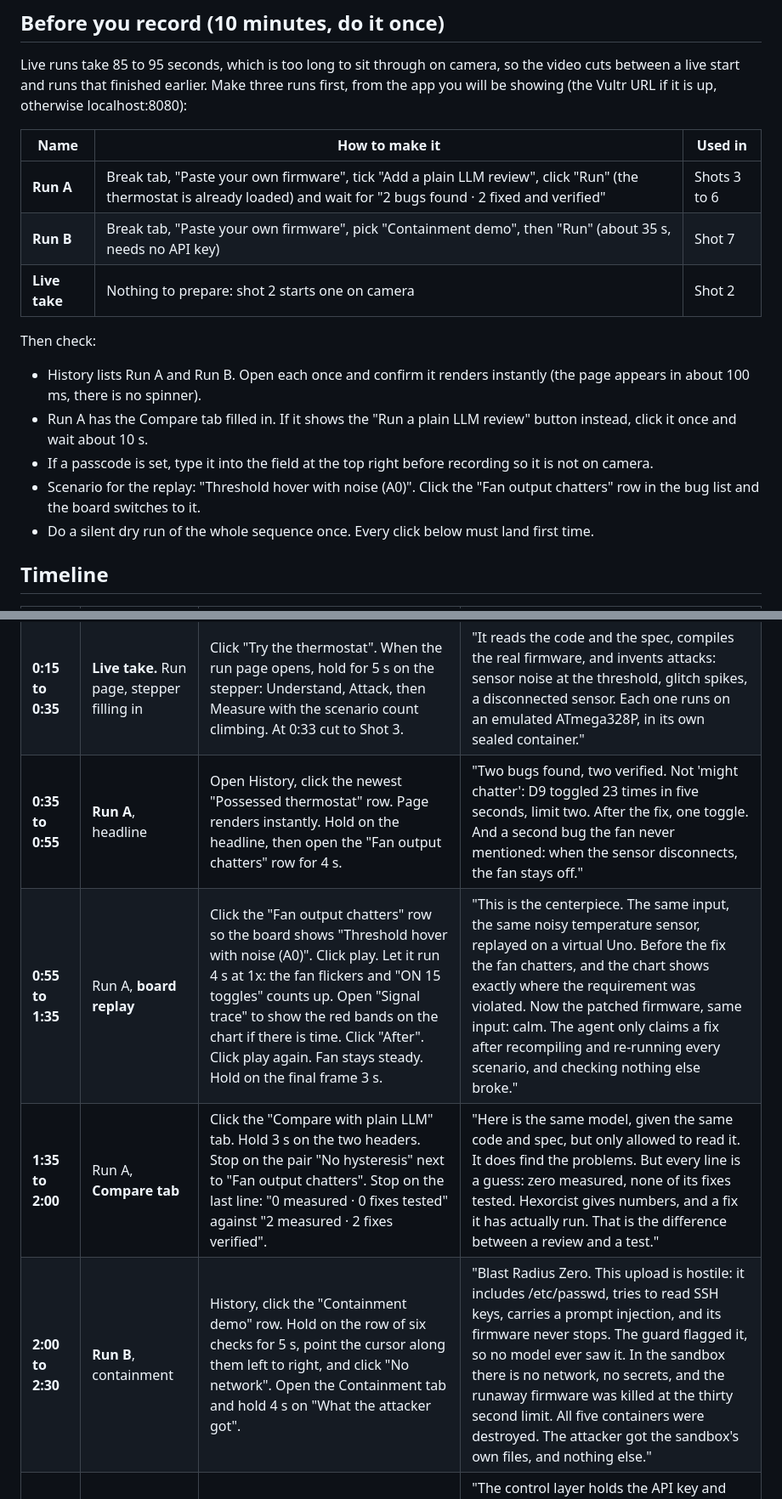
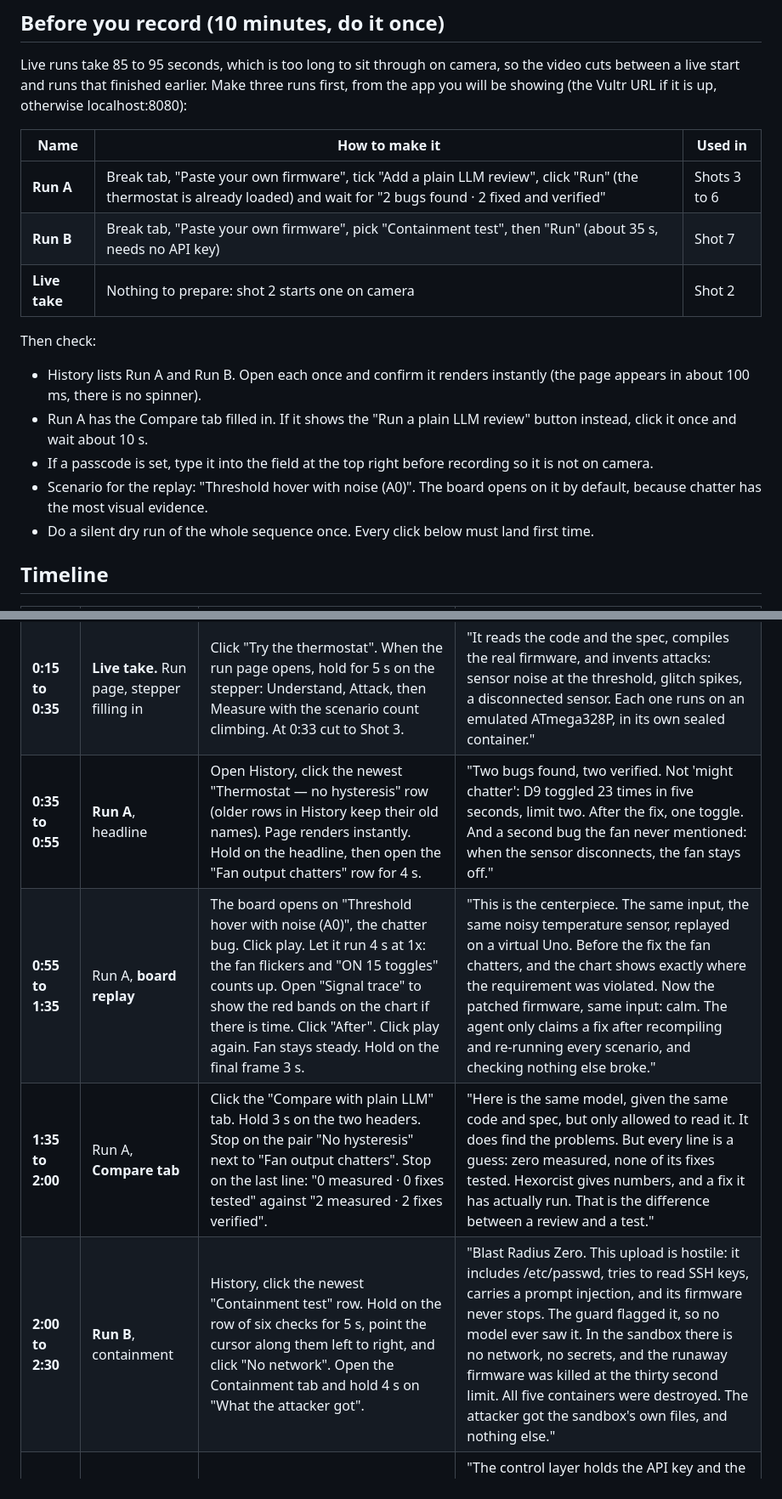
Before and after one commit to MatthewKim07/hexorcist, a Markdown page: docs/submission/video-script.md, 2 parts joined by grey strips. Shown at 85% size. GitHub-like rendering.

Commit message:
Rename presets to plain names and open the board on the most visual bug

```diff
--- a/docs/submission/video-script.md
+++ b/docs/submission/video-script.md
@@ -9,7 +9,7 @@ Live runs take 85 to 95 seconds, which is too long to sit through on camera, so
 | Name | How to make it | Used in |
 | --- | --- | --- |
 | **Run A** | Break tab, "Paste your own firmware", tick "Add a plain LLM review", click "Run" (the thermostat is already loaded) and wait for "2 bugs found · 2 fixed and verified" | Shots 3 to 6 |
-| **Run B** | Break tab, "Paste your own firmware", pick "Containment demo", then "Run" (about 35 s, needs no API key) | Shot 7 |
+| **Run B** | Break tab, "Paste your own firmware", pick "Containment test", then "Run" (about 35 s, needs no API key) | Shot 7 |
 | **Live take** | Nothing to prepare: shot 2 starts one on camera | Shot 2 |
 
 Then check:
@@ -17,7 +17,7 @@ Then check:
 - History lists Run A and Run B. Open each once and confirm it renders instantly (the page appears in about 100 ms, there is no spinner).
 - Run A has the Compare tab filled in. If it shows the "Run a plain LLM review" button instead, click it once and wait about 10 s.
 - If a passcode is set, type it into the field at the top right before recording so it is not on camera.
-- Scenario for the replay: "Threshold hover with noise (A0)". Click the "Fan output chatters" row in the bug list and the board switches to it.
+- Scenario for the replay: "Threshold hover with noise (A0)". The board opens on it by default, because chatter has the most visual evidence.
 - Do a silent dry run of the whole sequence once. Every click below must land first time.
 
 ## Timeline
@@ -26,10 +26,10 @@ Then check:
 | --- | --- | --- | --- |
 | **0:00 to 0:15** | Landing page, Break tab | Page already open on `#/`. Do not move the mouse for 4 s. Then move to the "Try the thermostat" button and hold there. | "Firmware bugs don't crash with a stack trace. A fan that chatters, a button that fires twice. An LLM that reads your code will tell you: this might chatter. Hexorcist runs it, and shows you." |
 | **0:15 to 0:35** | **Live take.** Run page, stepper filling in | Click "Try the thermostat". When the run page opens, hold for 5 s on the stepper: Understand, Attack, then Measure with the scenario count climbing. At 0:33 cut to Shot 3. | "It reads the code and the spec, compiles the real firmware, and invents attacks: sensor noise at the threshold, glitch spikes, a disconnected sensor. Each one runs on an emulated ATmega328P, in its own sealed container." |
-| **0:35 to 0:55** | **Run A**, headline | Open History, click the newest "Possessed thermostat" row. Page renders instantly. Hold on the headline, then open the "Fan output chatters" row for 4 s. | "Two bugs found, two verified. Not 'might chatter': D9 toggled 23 times in five seconds, limit two. After the fix, one toggle. And a second bug the fan never mentioned: when the sensor disconnects, the fan stays off." |
-| **0:55 to 1:35** | Run A, **board replay** | Click the "Fan output chatters" row so the board shows "Threshold hover with noise (A0)". Click play. Let it run 4 s at 1x: the fan flickers and "ON 15 toggles" counts up. Open "Signal trace" to show the red bands on the chart if there is time. Click "After". Click play again. Fan stays steady. Hold on the final frame 3 s. | "This is the centerpiece. The same input, the same noisy temperature sensor, replayed on a virtual Uno. Before the fix the fan chatters, and the chart shows exactly where the requirement was violated. Now the patched firmware, same input: calm. The agent only claims a fix after recompiling and re-running every scenario, and checking nothing else broke." |
+| **0:35 to 0:55** | **Run A**, headline | Open History, click the newest "Thermostat — no hysteresis" row (older rows in History keep their old names). Page renders instantly. Hold on the headline, then open the "Fan output chatters" row for 4 s. | "Two bugs found, two verified. Not 'might chatter': D9 toggled 23 times in five seconds, limit two. After the fix, one toggle. And a second bug the fan never mentioned: when the sensor disconnects, the fan stays off." |
+| **0:55 to 1:35** | Run A, **board replay** | The board opens on "Threshold hover with noise (A0)", the chatter bug. Click play. Let it run 4 s at 1x: the fan flickers and "ON 15 toggles" counts up. Open "Signal trace" to show the red bands on the chart if there is time. Click "After". Click play again. Fan stays steady. Hold on the final frame 3 s. | "This is the centerpiece. The same input, the same noisy temperature sensor, replayed on a virtual Uno. Before the fix the fan chatters, and the chart shows exactly where the requirement was violated. Now the patched firmware, same input: calm. The agent only claims a fix after recompiling and re-running every scenario, and checking nothing else broke." |
 | **1:35 to 2:00** | Run A, **Compare tab** | Click the "Compare with plain LLM" tab. Hold 3 s on the two headers. Stop on the pair "No hysteresis" next to "Fan output chatters". Stop on the last line: "0 measured · 0 fixes tested" against "2 measured · 2 fixes verified". | "Here is the same model, given the same code and spec, but only allowed to read it. It does find the problems. But every line is a guess: zero measured, none of its fixes tested. Hexorcist gives numbers, and a fix it has actually run. That is the difference between a review and a test." |
-| **2:00 to 2:30** | **Run B**, containment | History, click the "Containment demo" row. Hold on the row of six checks for 5 s, point the cursor along them left to right, and click "No network". Open the Containment tab and hold 4 s on "What the attacker got". | "Blast Radius Zero. This upload is hostile: it includes /etc/passwd, tries to read SSH keys, carries a prompt injection, and its firmware never stops. The guard flagged it, so no model ever saw it. In the sandbox there is no network, no secrets, and the runaway firmware was killed at the thirty second limit. All five containers were destroyed. The attacker got the sandbox's own files, and nothing else." |
+| **2:00 to 2:30** | **Run B**, containment | History, click the newest "Containment test" row. Hold on the row of six checks for 5 s, point the cursor along them left to right, and click "No network". Open the Containment tab and hold 4 s on "What the attacker got". | "Blast Radius Zero. This upload is hostile: it includes /etc/passwd, tries to read SSH keys, carries a prompt injection, and its firmware never stops. The guard flagged it, so no model ever saw it. In the sandbox there is no network, no secrets, and the runaway firmware was killed at the thirty second limit. All five containers were destroyed. The attacker got the sandbox's own files, and nothing else." |
 | **2:30 to 2:45** | README architecture diagram or slide 7 | Cut to the architecture slide. Cursor traces: Browser, control layer, sandboxes, Vultr Serverless Inference. | "The control layer holds the API key and the Docker socket, and never runs user code. Every compile and every emulation runs in a fresh container with no network, no capabilities and a read-only filesystem. A small classifier backs up the guard, and the sandbox holds even when it misses." |
 | **2:45 to 3:00** | Landing page or title slide | Cut back to the landing page. Cursor on "Try the thermostat". Fade out. | "[TO CONFIRM after deploy: Hexorcist runs on a Vultr VM, with every agent call going through Vultr Serverless Inference.] Hexorcist: cast the bugs out of your firmware." |
 
```
Also changed, not shown: README.md (+5 -5 lines), docs/run-result.png, 2 other files.
